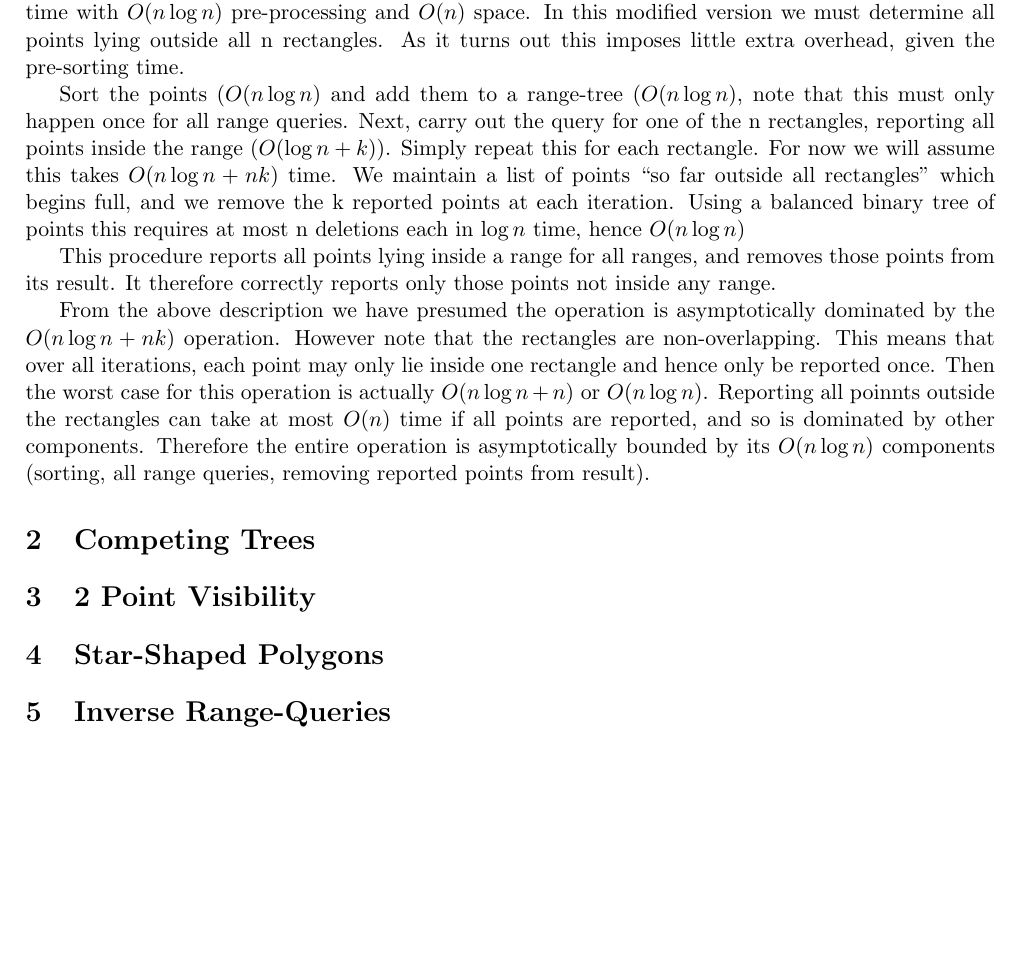
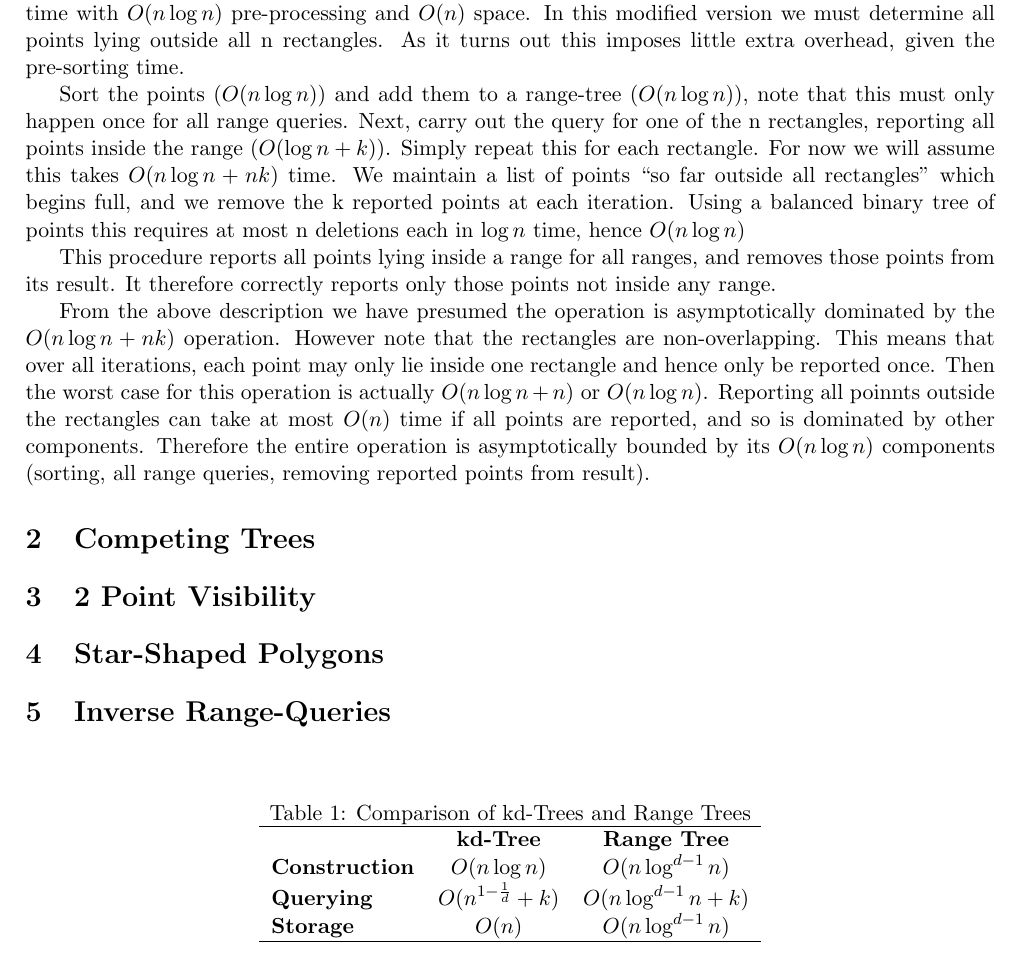
Before and after one commit to scyptnex/uni, a LaTeX problem sheet (comp5045/assignment2.tex): part of the page, cut so that both start at the same text, the shorter picture padded with empty space. Compiled offline with pdfLaTeX.

Commit message:
added alex's table and fixed some types

```diff
--- a/comp5045/assignment2.tex
+++ b/comp5045/assignment2.tex
@@ -35,6 +35,18 @@ Reporting all poinnts outside the rectangles can take at most $O(n)$ time if all
 Therefore the entire operation is asymptotically bounded by its $O(n \log n)$ components (sorting, all range queries, removing reported points from result).
 
 \section {Competing Trees}
+\begin{table}
+\caption{Comparison of kd-Trees and Range Trees}
+\centering
+\begin{tabular}{l c c}
+\hline
+& \textbf{kd-Tree} & \textbf{Range Tree} \\
+\textbf{Construction} & $O(n\log n)$ &  $O(n\log^{d-1}n)$ \\
+\textbf{Querying} & $O(n^{1-\frac{1}{d}} + k)$ & $O(n\log^{d-1}n+k)$ \\
+\textbf{Storage} & $O(n)$ & $O(n\log^{d-1}n)$ \\
+\hline
+\end{tabular}
+\end{table}
 
 \section {2 Point Visibility}
 
```
Also changed, not shown: comp5045/assignment2.tex (2 more changed lines).
